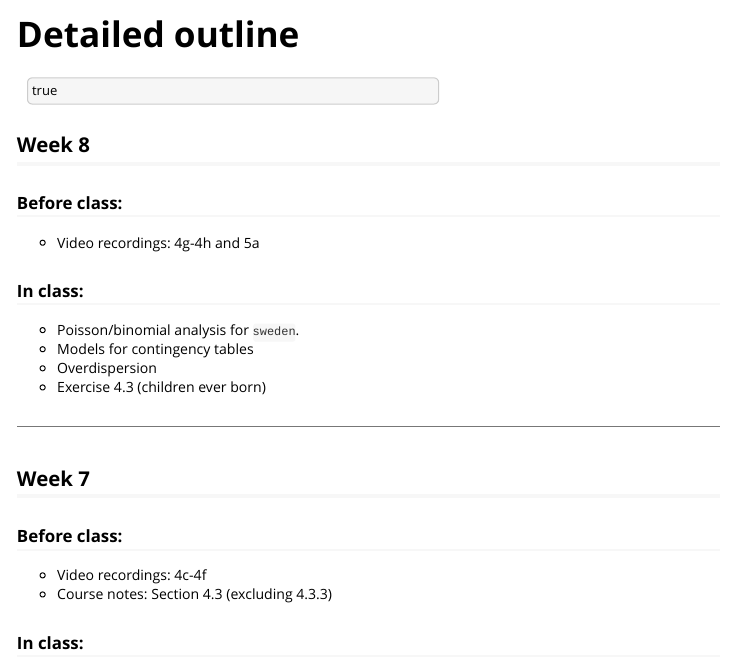
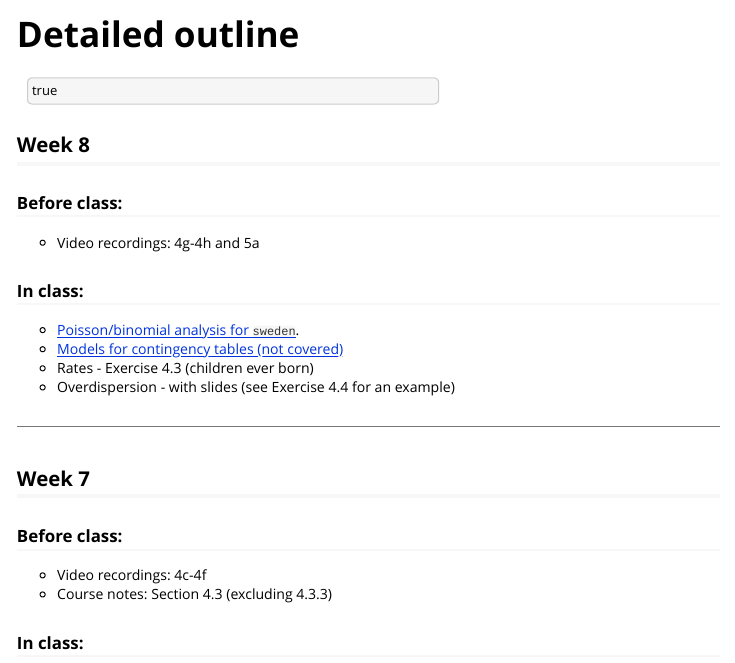
Before and after one commit to lbelzile/statmod-f20, an R Markdown document (vignettes/detailedoutline.Rmd): the page in a window 1100 px wide, from its top. Rendered offline with R 4.5, knitr and Pandoc, with nearby package versions.

Commit message:
Add code from Week 8 lecture

```diff
--- a/vignettes/detailedoutline.Rmd
+++ b/vignettes/detailedoutline.Rmd
@@ -17,10 +17,10 @@ vignette: >
 
 ### In class:
 
-- Poisson/binomial analysis for `sweden`.
-- Models for contingency tables
-- Overdispersion
-- Exercise 4.3 (children ever born)
+- [Poisson/binomial analysis for `sweden`](https://raw.githubusercontent.com/lbelzile/statmod/master/code/60604A_Poisson.sas).
+- [Models for contingency tables (not covered)](https://raw.githubusercontent.com/lbelzile/statmod/master/code/60604A_contingencytable.sas)
+- Rates - Exercise 4.3 (children ever born)
+- Overdispersion - with slides (see Exercise 4.4 for an example)
 
 ---
 
```
Also changed, not shown: docs/pkgdown.yml, 3 other files.
